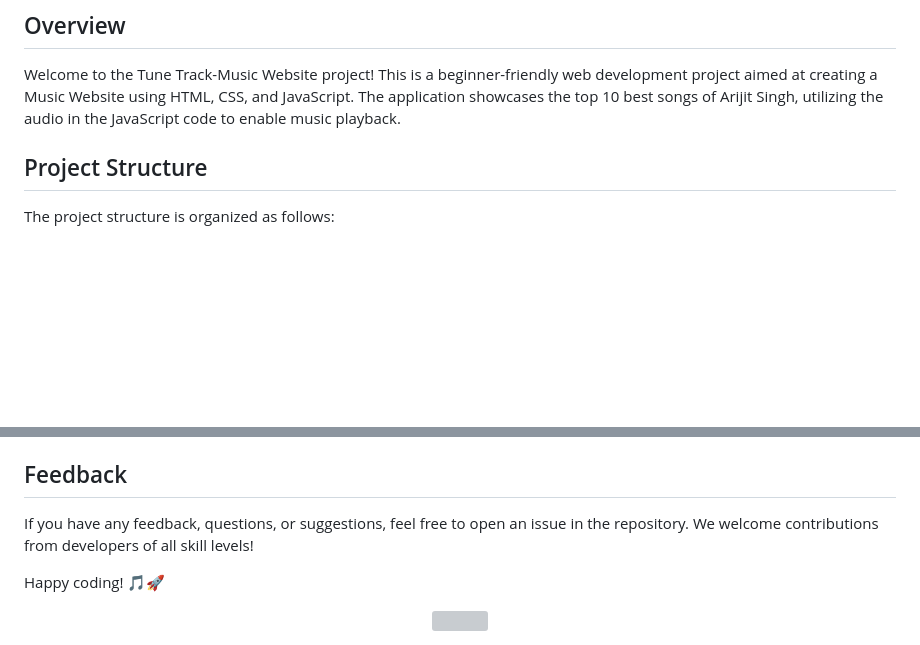
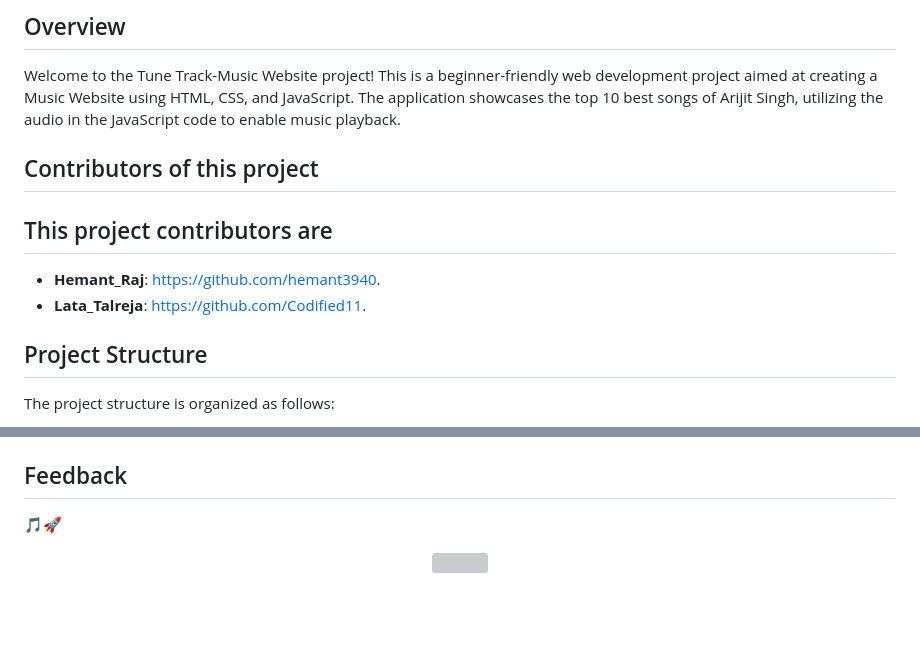
Before and after one commit to Codified11/Tune-Track-Music-Website, a Markdown page: README.md, 2 parts joined by grey strips. GitHub-like rendering; blank space fills up the shorter version; grey boxes are pictures that could not be loaded.

```diff
--- a/README.md
+++ b/README.md
@@ -4,6 +4,11 @@
 ## Overview
 
 Welcome to the Tune Track-Music Website project! This is a beginner-friendly web development project aimed at creating a Music Website using HTML, CSS, and JavaScript. The application showcases the top 10 best songs of Arijit Singh, utilizing the audio in the JavaScript code to enable music playback.
+
+## Contributors of this project
+## This project contributors are
+- **Hemant_Raj**: https://github.com/hemant3940.
+- **Lata_Talreja**: https://github.com/Codified11.
 
 ## Project Structure
 
@@ -88,10 +98,7 @@ The project structure is organized as follows:
 
 
 ## Feedback
-
-If you have any feedback, questions, or suggestions, feel free to open an issue in the repository. We welcome contributions from developers of all skill levels!
-
-Happy coding! 🎵🚀
+🎵🚀
 
 
 <center> <img src ="https://media.giphy.com/media/3ioNbrhoutyL6nm38j/giphy.gif" > </center>
```
Also changed, not shown: other parts of README.md (+8 -3 lines).
